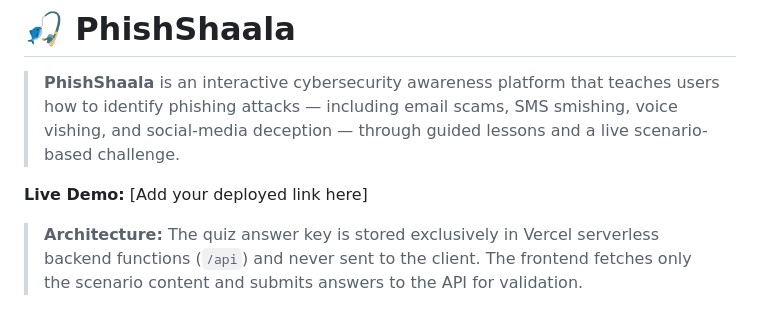
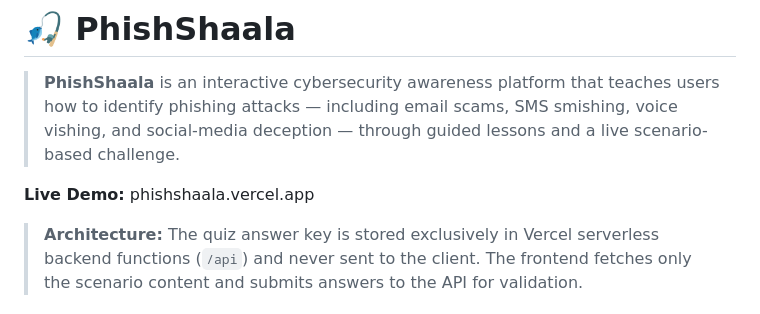
Before and after one commit to pseudotrassud/PhishShaala, a Markdown page: README.md, the part around the change. Rendered like a GitHub page.

Commit message:
updated readme-added deployment link

```diff
--- a/README.md
+++ b/README.md
@@ -2,7 +2,7 @@
 
 > **PhishShaala** is an interactive cybersecurity awareness platform that teaches users how to identify phishing attacks — including email scams, SMS smishing, voice vishing, and social-media deception — through guided lessons and a live scenario-based challenge.
 
-**Live Demo:** [Add your deployed link here]
+**Live Demo:** phishshaala.vercel.app
 
 > **Architecture:** The quiz answer key is stored exclusively in Vercel serverless backend functions (`/api`) and never sent to the client. The frontend fetches only the scenario content and submits answers to the API for validation.
 
```
